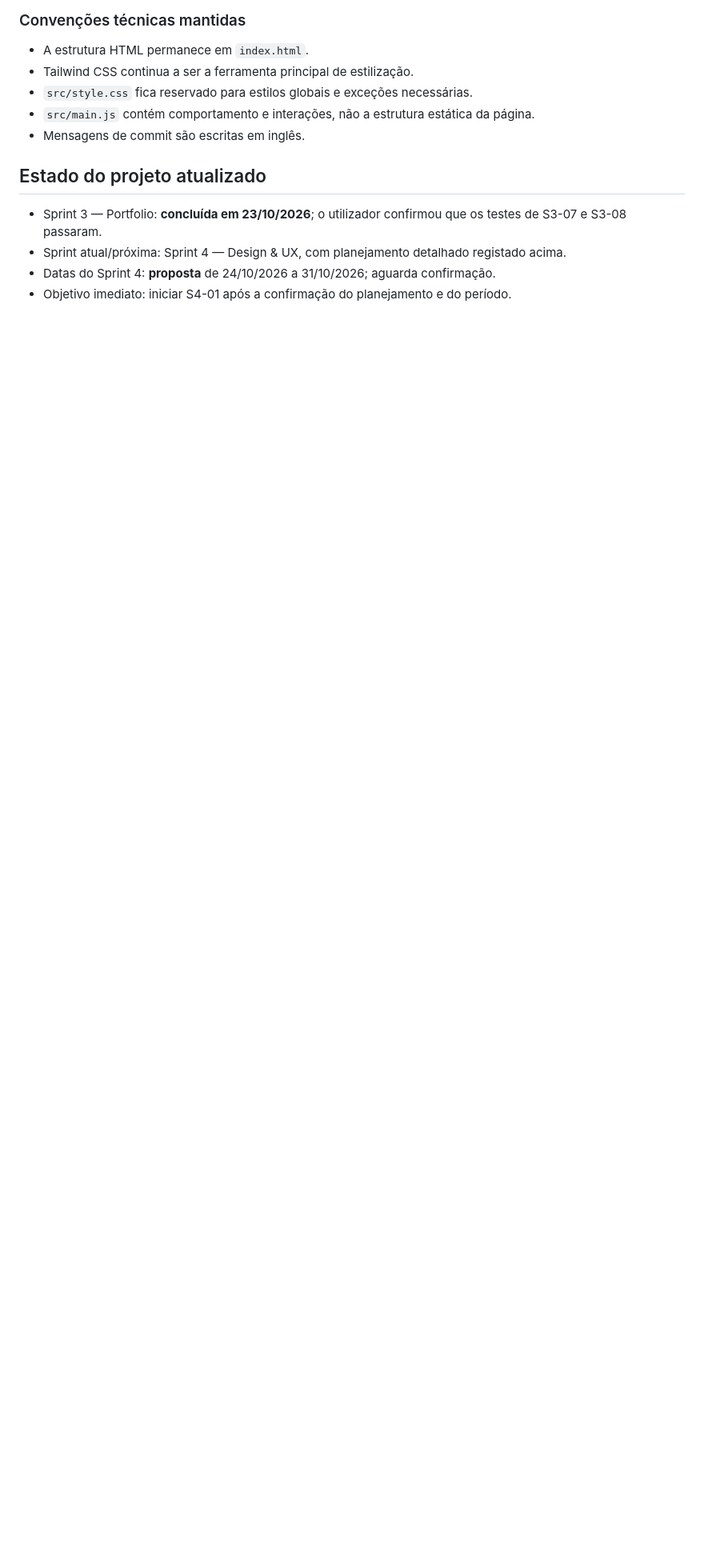
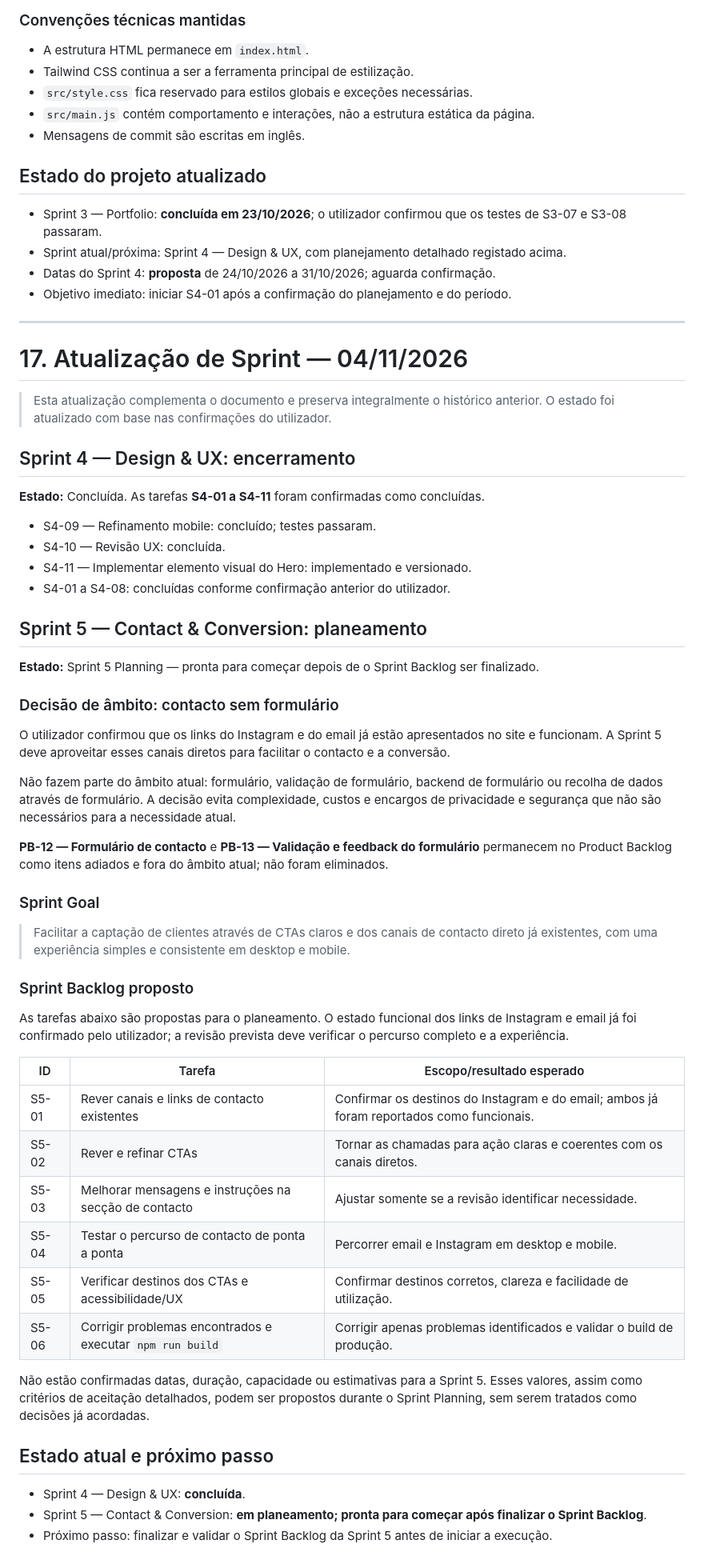
Before and after one commit to ronaldoLS/rs-studio, a Markdown page: docs/RS-STUDIO-PROJECT.md, the part around one of its changes. Shown at 80% size. GitHub-like rendering; blank space fills up the shorter version.

Commit message:
Atualiza contexto e planeamento da Sprint 5
Regista a conclusão da Sprint 4 e o planeamento da Sprint 5 com foco nos canais diretos de contacto. Mantém os itens de formulário no backlog, adiados e fora do âmbito atual.

```diff
--- a/docs/RS-STUDIO-PROJECT.md
+++ b/docs/RS-STUDIO-PROJECT.md
@@ -1279,3 +1279,55 @@ Além da Definition of Done geral do projeto:
 - Sprint atual/próxima: Sprint 4 — Design & UX, com planejamento detalhado registado acima.
 - Datas do Sprint 4: **proposta** de 24/10/2026 a 31/10/2026; aguarda confirmação.
 - Objetivo imediato: iniciar S4-01 após a confirmação do planejamento e do período.
+
+---
+
+# 17. Atualização de Sprint — 04/11/2026
+
+> Esta atualização complementa o documento e preserva integralmente o histórico anterior. O estado foi atualizado com base nas confirmações do utilizador.
+
+## Sprint 4 — Design & UX: encerramento
+
+**Estado:** Concluída. As tarefas **S4-01 a S4-11** foram confirmadas como concluídas.
+
+- S4-09 — Refinamento mobile: concluído; testes passaram.
+- S4-10 — Revisão UX: concluída.
+- S4-11 — Implementar elemento visual do Hero: implementado e versionado.
+- S4-01 a S4-08: concluídas conforme confirmação anterior do utilizador.
+
+## Sprint 5 — Contact & Conversion: planeamento
+
+**Estado:** Sprint 5 Planning — pronta para começar depois de o Sprint Backlog ser finalizado.
+
+### Decisão de âmbito: contacto sem formulário
+
+O utilizador confirmou que os links do Instagram e do email já estão apresentados no site e funcionam. A Sprint 5 deve aproveitar esses canais diretos para facilitar o contacto e a conversão.
+
+Não fazem parte do âmbito atual: formulário, validação de formulário, backend de formulário ou recolha de dados através de formulário. A decisão evita complexidade, custos e encargos de privacidade e segurança que não são necessários para a necessidade atual.
+
+**PB-12 — Formulário de contacto** e **PB-13 — Validação e feedback do formulário** permanecem no Product Backlog como itens adiados e fora do âmbito atual; não foram eliminados.
+
+### Sprint Goal
+
+> Facilitar a captação de clientes através de CTAs claros e dos canais de contacto direto já existentes, com uma experiência simples e consistente em desktop e mobile.
+
+### Sprint Backlog proposto
+
+As tarefas abaixo são propostas para o planeamento. O estado funcional dos links de Instagram e email já foi confirmado pelo utilizador; a revisão prevista deve verificar o percurso completo e a experiência.
+
+| ID | Tarefa | Escopo/resultado esperado |
+|---|---|---|
+| S5-01 | Rever canais e links de contacto existentes | Confirmar os destinos do Instagram e do email; ambos já foram reportados como funcionais. |
+| S5-02 | Rever e refinar CTAs | Tornar as chamadas para ação claras e coerentes com os canais diretos. |
+| S5-03 | Melhorar mensagens e instruções na secção de contacto | Ajustar somente se a revisão identificar necessidade. |
+| S5-04 | Testar o percurso de contacto de ponta a ponta | Percorrer email e Instagram em desktop e mobile. |
+| S5-05 | Verificar destinos dos CTAs e acessibilidade/UX | Confirmar destinos corretos, clareza e facilidade de utilização. |
+| S5-06 | Corrigir problemas encontrados e executar `npm run build` | Corrigir apenas problemas identificados e validar o build de produção. |
+
+Não estão confirmadas datas, duração, capacidade ou estimativas para a Sprint 5. Esses valores, assim como critérios de aceitação detalhados, podem ser propostos durante o Sprint Planning, sem serem tratados como decisões já acordadas.
+
+## Estado atual e próximo passo
+
+- Sprint 4 — Design & UX: **concluída**.
+- Sprint 5 — Contact & Conversion: **em planeamento; pronta para começar após finalizar o Sprint Backlog**.
+- Próximo passo: finalizar e validar o Sprint Backlog da Sprint 5 antes de iniciar a execução.
```
Also changed, not shown: other parts of docs/RS-STUDIO-PROJECT.md (+10 -10 lines).
